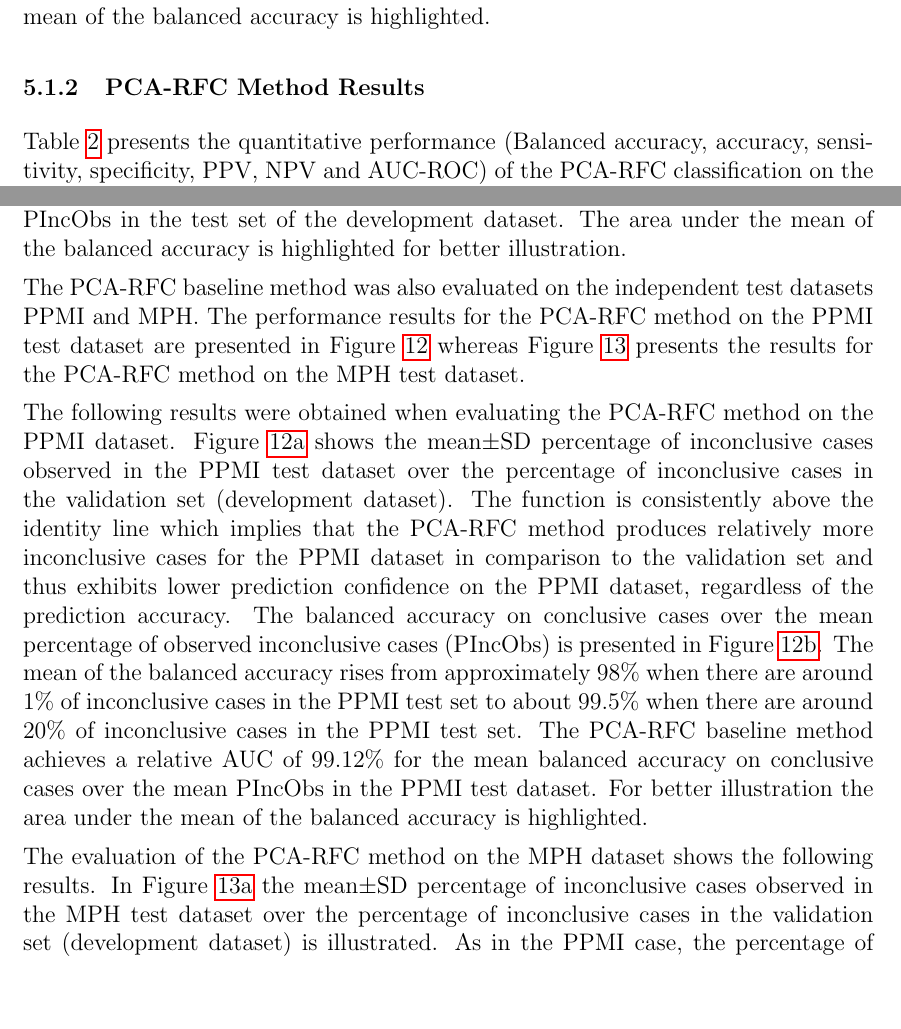
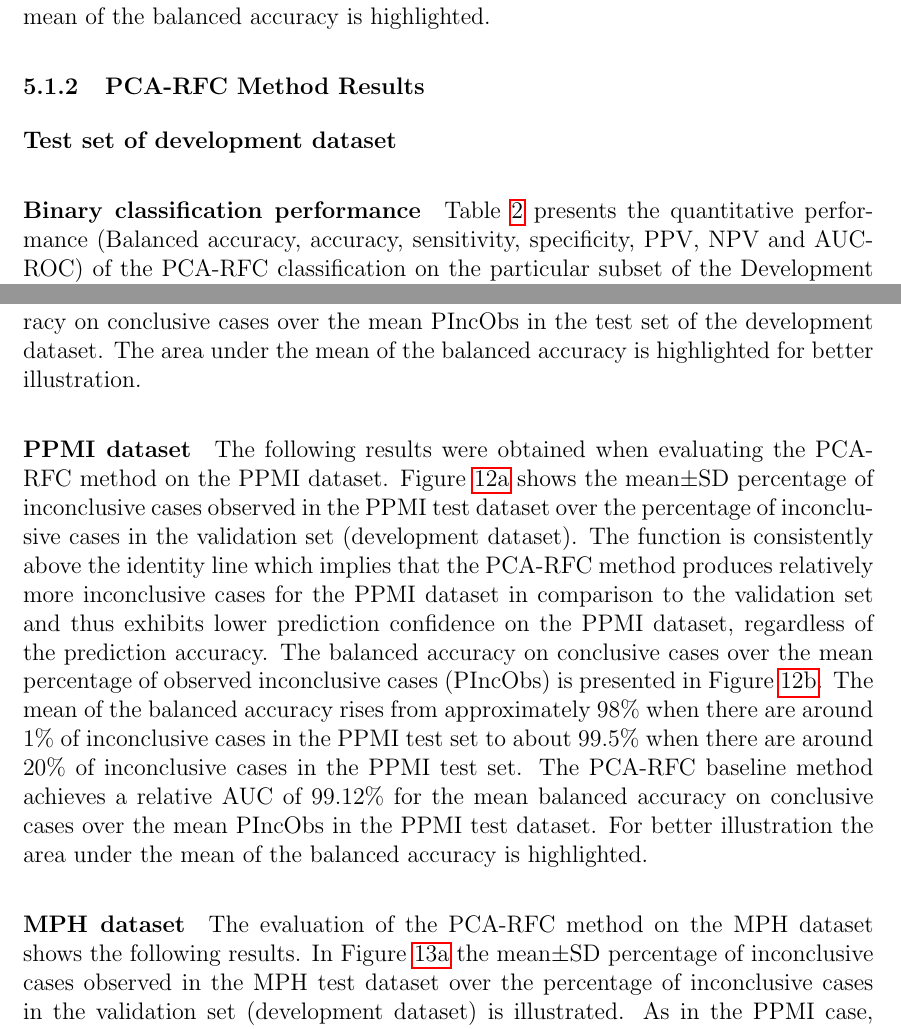
Before and after one commit to lexej/cnn-datspect-classification, a LaTeX thesis (thesis/thesis.tex, which reads thesis/content/5_evaluation.tex): two parts of pages 33 and 34 of 75, joined at a grey line, cut so that both start at the same text, the shorter picture padded with empty space. Compiled offline with pdfLaTeX.

Commit message:
structured pca-rfc section

```diff
--- a/thesis/content/5_evaluation.tex
+++ b/thesis/content/5_evaluation.tex
@@ -253,7 +253,10 @@ For better illustration the area under the mean of the balanced accuracy is high
 \label{subsubsec:eval_rfc}
 
 
-%%%%%%%%%%%%%%%%%%%%%%%%%%%%%%%%%%%%%%%%%%%%%%%%%%%%%%%%%%%%%%%%%%%%%%%%%%%%%%%%%%%%%%%%%%%%%%%%%%%%%%%%%%%%%%%%%%%%%%%
+\paragraph{Test set of development dataset}
+
+
+\subparagraph{Binary classification performance}
 
 % Evaluation on Development dataset
 
@@ -367,12 +376,9 @@ The area under the mean of the balanced accuracy is highlighted for better illus
 
 % Evaluation on Independent datasets
 
-The PCA-RFC baseline method was also evaluated on the independent test datasets PPMI and MPH.
-The performance results for the PCA-RFC method on the PPMI test dataset are presented in Figure~\ref{fig:perf_results_rfc_ppmi}
-whereas Figure~\ref{fig:perf_results_rfc_mph} presents the results for the PCA-RFC method on the MPH test dataset.
+% ---------------- PPMI ---------------------
 
-
-% ---------------- PPMI ---------------------
+\paragraph{PPMI dataset}
 
 The following results were obtained when evaluating the PCA-RFC method on the PPMI dataset.
 Figure~\ref{fig:obsInconclCases_inconclCasesValid_pca_rfc_ppmi} shows the
@@ -417,6 +423,7 @@ For better illustration the area under the mean of the balanced accuracy is high
 
 % -------------- MPH -----------------
 
+\paragraph{MPH dataset}
 
 The evaluation of the PCA-RFC method on the MPH dataset shows the following results.
 In Figure~\ref{fig:obsInconclCases_inconclCasesValid_pca_rfc_mph}
```
Also changed, not shown: thesis/content/5_evaluation.tex (16 more changed lines).
